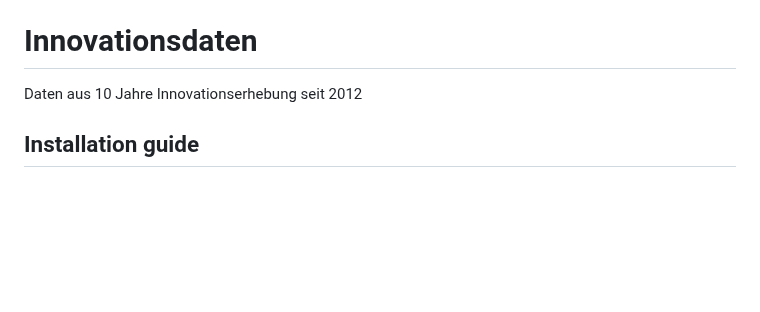
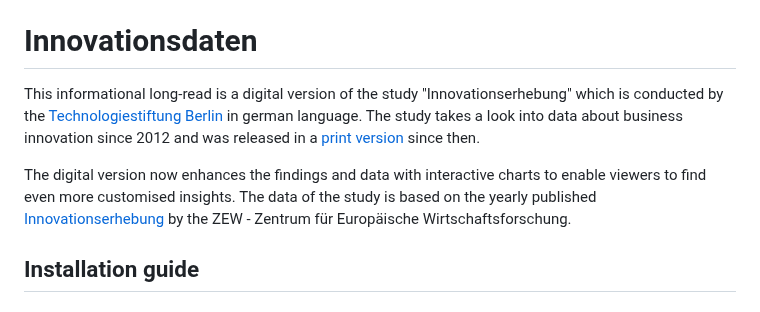
Before and after one commit to technologiestiftung/innovationserhebung, a Markdown page: README.md, the part around the change. Drawn GitHub-style; blank space fills up the shorter version.

Commit message:
feat: added description text in english
feat: text correction

chore: reverted (accidental) logo styling

```diff
--- a/README.md
+++ b/README.md
@@ -2,8 +2,9 @@
 
 # Innovationsdaten
 
-Daten aus 10 Jahre Innovationserhebung seit 2012
+This informational long-read is a digital version of the study "Innovationserhebung" which is conducted by the [Technologiestiftung Berlin](https://www.technologiestiftung-berlin.de) in german language. The study takes a look into data about business innovation since 2012 and was released in a [print version](https://www.technologiestiftung-berlin.de/downloads/innovationserhebung-2022) since then.
 
+The digital version now enhances the findings and data with interactive charts to enable viewers to find even more customised insights. The data of the study is based on the yearly published [Innovationserhebung](https://www.zew.de/publikationen/zew-gutachten-und-forschungsberichte/forschungsberichte/innovationen/innovationserhebung) by the ZEW - Zentrum für Europäische Wirtschaftsforschung.
 
 ## Installation guide
 
```
